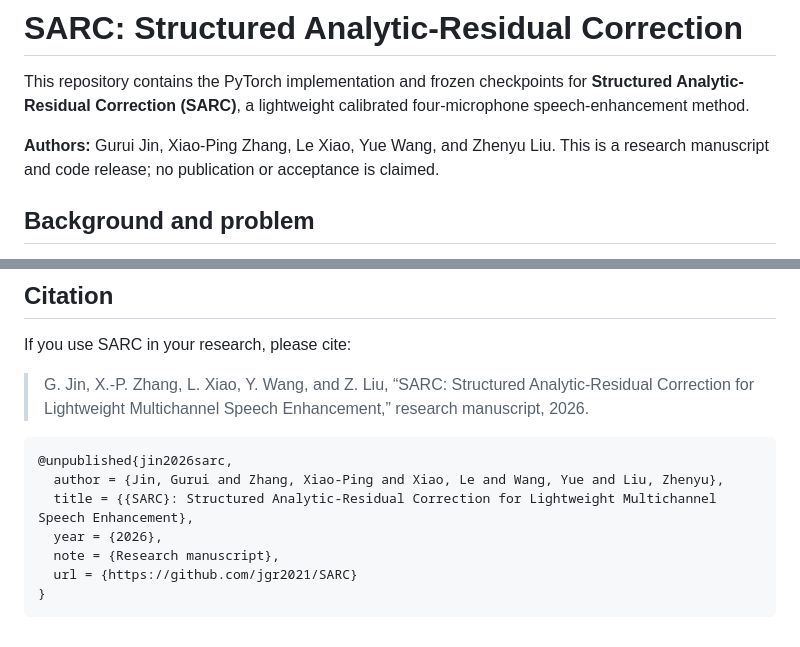
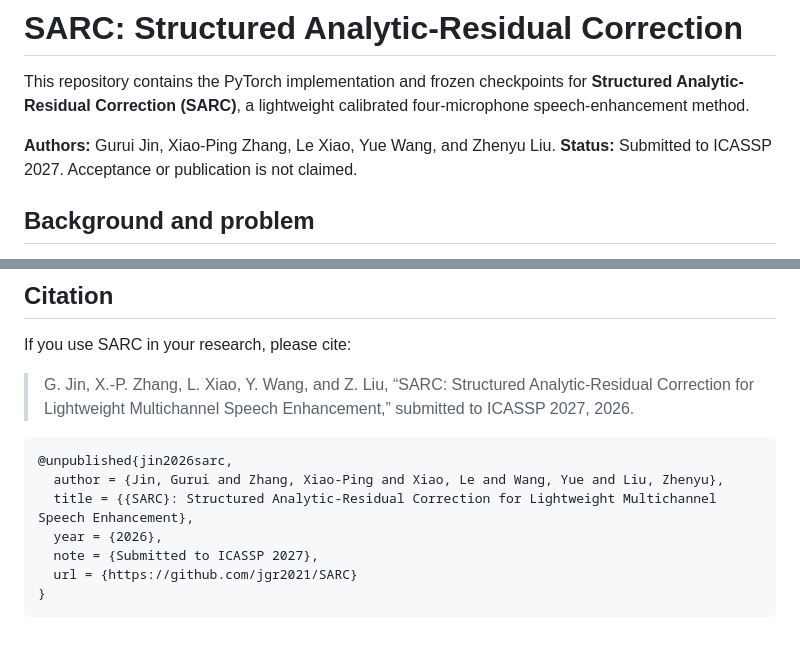
Before and after one commit to jgr2021/SARC, a Markdown page: README.md, 2 parts joined by grey strips. GitHub-like rendering.

Commit message:
Set manuscript status and citation to submitted to ICASSP 2027

````diff
--- a/README.md
+++ b/README.md
@@ -5,7 +5,7 @@ This repository contains the PyTorch implementation and frozen checkpoints for
 four-microphone speech-enhancement method.
 
 **Authors:** Gurui Jin, Xiao-Ping Zhang, Le Xiao, Yue Wang, and Zhenyu Liu.
-This is a research manuscript and code release; no publication or acceptance is claimed.
+**Status:** Submitted to ICASSP 2027. Acceptance or publication is not claimed.
 
 ## Background and problem
 
@@ -145,14 +145,14 @@ interface and the limits of retraining from pre-rendered NPZ pairs.
 
 If you use SARC in your research, please cite:
 
-> G. Jin, X.-P. Zhang, L. Xiao, Y. Wang, and Z. Liu, “SARC: Structured Analytic-Residual Correction for Lightweight Multichannel Speech Enhancement,” research manuscript, 2026.
+> G. Jin, X.-P. Zhang, L. Xiao, Y. Wang, and Z. Liu, “SARC: Structured Analytic-Residual Correction for Lightweight Multichannel Speech Enhancement,” submitted to ICASSP 2027, 2026.
 
 ```bibtex
 @unpublished{jin2026sarc,
   author = {Jin, Gurui and Zhang, Xiao-Ping and Xiao, Le and Wang, Yue and Liu, Zhenyu},
   title = {{SARC}: Structured Analytic-Residual Correction for Lightweight Multichannel Speech Enhancement},
   year = {2026},
-  note = {Research manuscript},
+  note = {Submitted to ICASSP 2027},
   url = {https://github.com/jgr2021/SARC}
 }
 ```
````
